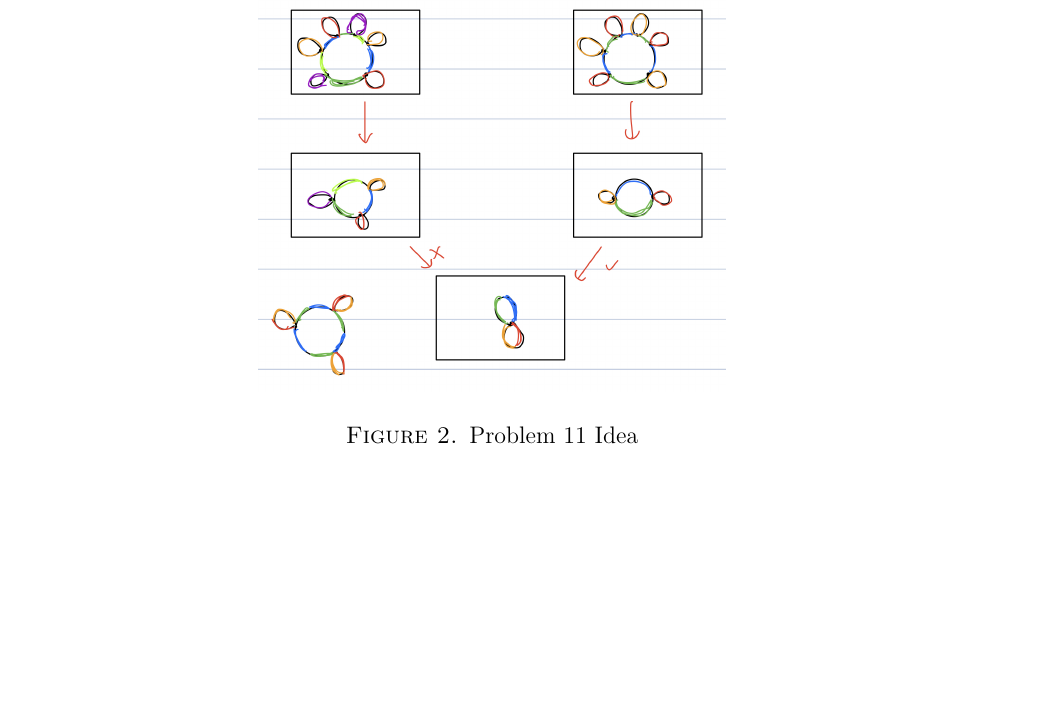
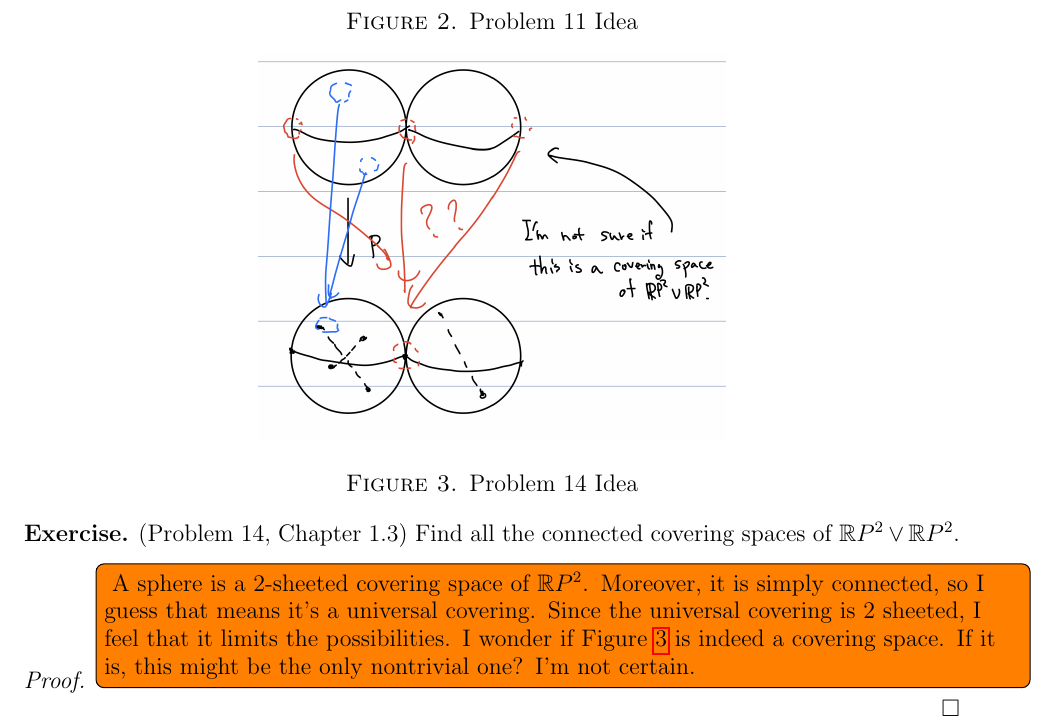
Before and after one commit to hidenori-shinohara/courses, a LaTeX problem sheet (math611/hw5/math611-10-2.tex): part of page 2 of 2, cut so that both start at the same text, the shorter picture padded with empty space. The pictures show the PDF file math611/hw5/math611-10-2.pdf that the author committed with the source.

Commit message:
Add my progress (Problem 14, 611)

```diff
--- a/math611/hw5/math611-10-2.tex
+++ b/math611/hw5/math611-10-2.tex
@@ -102,4 +102,24 @@
  \end{figure}
 \end{proof}
 
+\begin{exer}{(Problem 14, Chapter 1.3)}
+  Find all the connected covering spaces of $\mathbb{R}P^2 \vee \mathbb{R}P^2$.
+\end{exer}
+
+\begin{proof}
+  \todo[inline]{
+    A sphere is a 2-sheeted covering space of $\mathbb{R}P^2$.
+    Moreover, it is simply connected, so I guess that means it's a universal covering.
+    Since the universal covering is 2 sheeted, I feel that it limits the possibilities.
+    I wonder if Figure \ref{fig:problem14_idea} is indeed a covering space.
+    If it is, this might be the only nontrivial one?
+    I'm not certain.
+  }
+  \begin{figure}
+    \includegraphics[width=.5\linewidth]{problem14_idea.jpeg}
+    \caption{Problem 14 Idea}
+    \label{fig:problem14_idea}
+  \end{figure}
+\end{proof}
+
 \end{document}
```
Also changed, not shown: math611/hw5/math611-10-2.pdf, math611/hw5/problem14_idea.jpeg (added).
